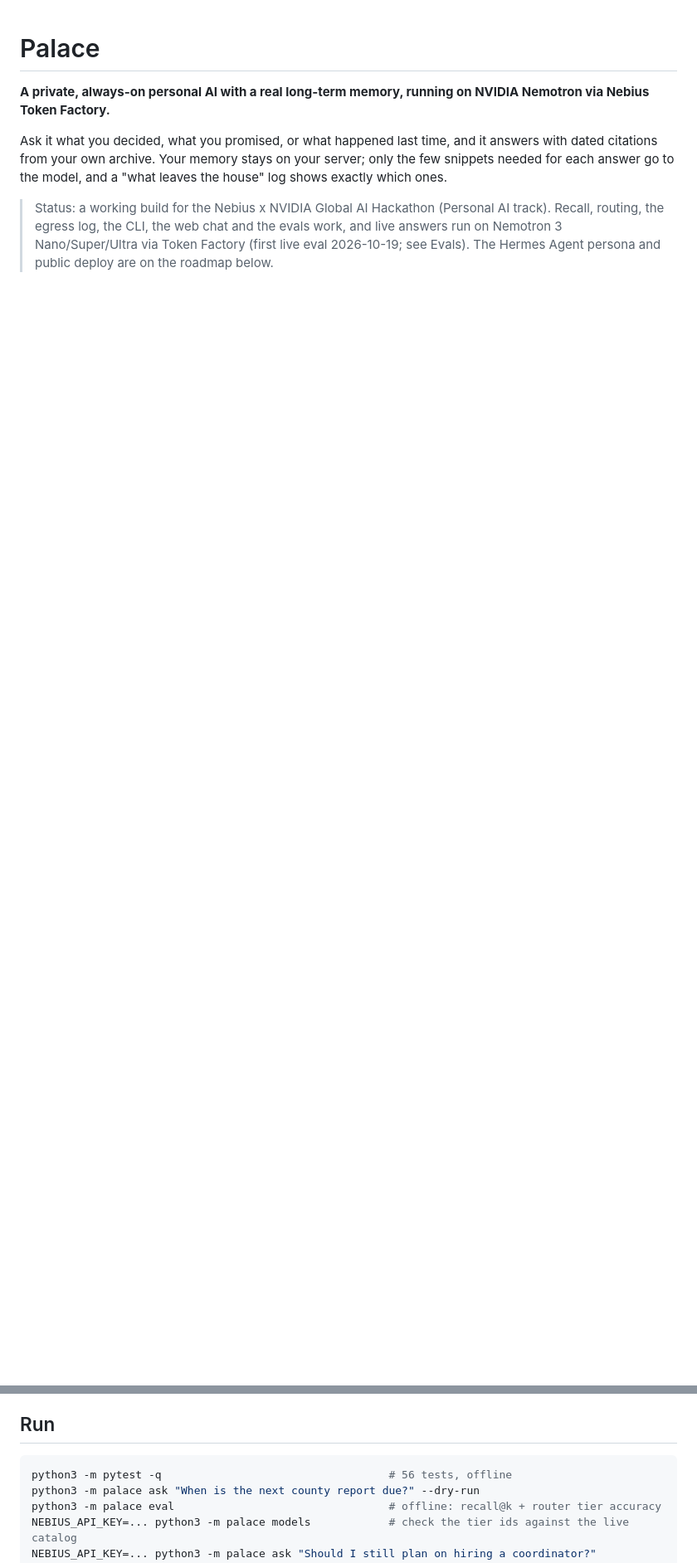
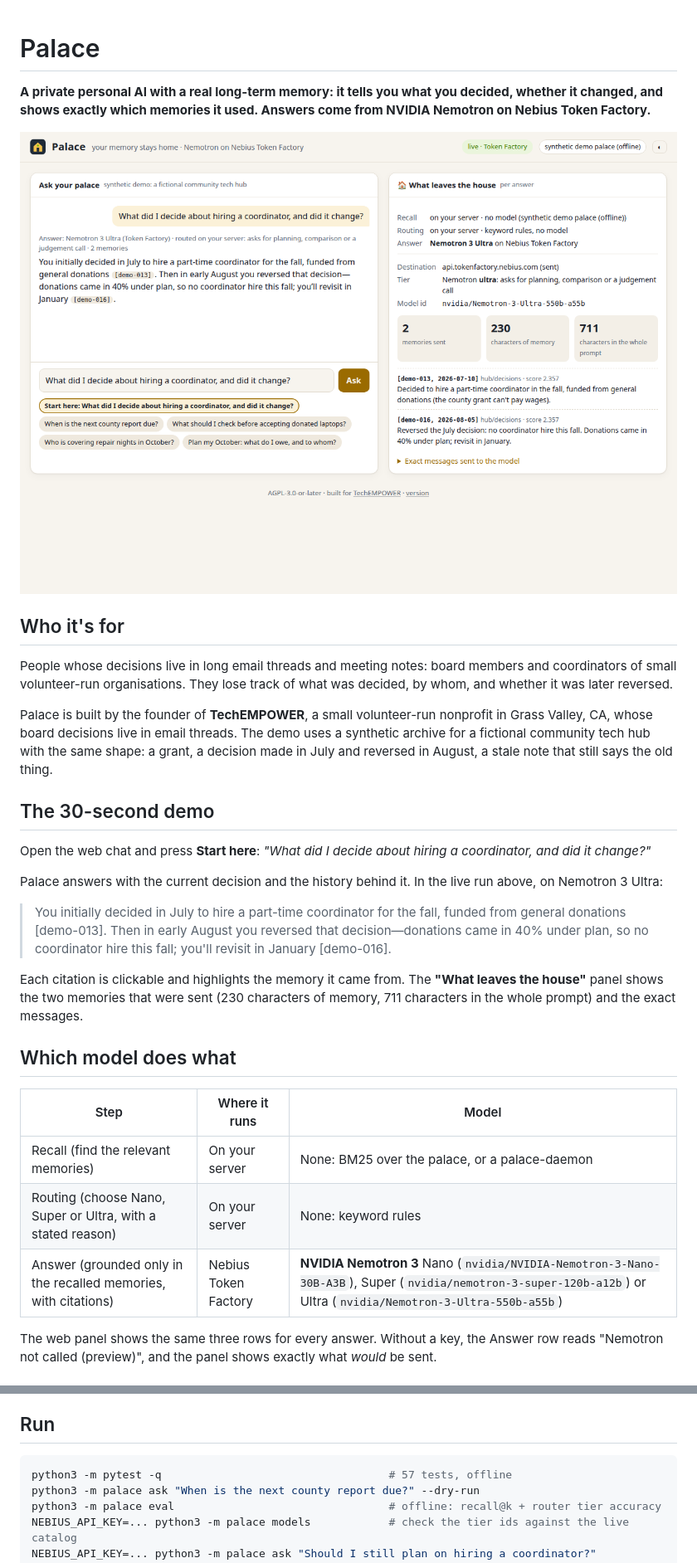
Before and after one commit to jphein/palace, a Markdown page: README.md, 2 parts joined by grey strips. Shown at 83% size. GitHub-like rendering; pictures changed too: docs/img/palace-live-starter.png (added); blank space fills up the shorter version.

````diff
--- a/README.md
+++ b/README.md
@@ -1,7 +1,38 @@
 # Palace
 
-**A private, always-on personal AI with a real long-term memory, running on NVIDIA Nemotron via Nebius Token Factory.**
+**A private personal AI with a real long-term memory: it tells you what you decided, whether it changed, and shows exactly which memories it used. Answers come from NVIDIA Nemotron on Nebius Token Factory.**
 
-Ask it what you decided, what you promised, or what happened last time, and it answers with dated citations from your own archive. Your memory stays on your server; only the few snippets needed for each answer go to the model, and a "what leaves the house" log shows exactly which ones.
+![The starter question, live: the answer cites the July decision and the August reversal, and the panel shows which step ran where](docs/img/palace-live-starter.png)
 
-> Status: a working build for the Nebius x NVIDIA Global AI Hackathon (Personal AI track). Recall, routing, the egress log, the CLI, the web chat and the evals work, and live answers run on Nemotron 3 Nano/Super/Ultra via Token Factory (first live eval 2026-10-19; see Evals). The Hermes Agent persona and public deploy are on the roadmap below.
+## Who it's for
+
+People whose decisions live in long email threads and meeting notes: board members and coordinators of small
+volunteer-run organisations. They lose track of what was decided, by whom, and whether it was later reversed.
+
+Palace is built by the founder of **TechEMPOWER**, a small volunteer-run nonprofit in Grass Valley, CA, whose board
+decisions live in email threads. The demo uses a synthetic archive for a fictional community tech hub with the
+same shape: a grant, a decision made in July and reversed in August, a stale note that still says the old thing.
+
+## The 30-second demo
+
+Open the web chat and press **Start here**: *"What did I decide about hiring a coordinator, and did it change?"*
+
+Palace answers with the current decision and the history behind it. In the live run above, on Nemotron 3 Ultra:
+> You initially decided in July to hire a part-time coordinator for the fall, funded from general donations
+> [demo-013]. Then in early August you reversed that decision—donations came in 40% under plan, so no coordinator
+> hire this fall; you'll revisit in January [demo-016].
+
+Each citation is clickable and highlights the memory it came from. The **"What leaves the house"** panel shows the
+two memories that were sent (230 characters of memory, 711 characters in the whole prompt) and the exact messages.
+
+## Which model does what
+
+| Step | Where it runs | Model |
+|---|---|---|
+| Recall (find the relevant memories) | On your server | None: BM25 over the palace, or a palace-daemon |
+| Routing (choose Nano, Super or Ultra, with a stated reason) | On your server | None: keyword rules |
+| Answer (grounded only in the recalled memories, with citations) | Nebius Token Factory | **NVIDIA Nemotron 3** Nano (`nvidia/NVIDIA-Nemotron-3-Nano-30B-A3B`), Super (`nvidia/nemotron-3-super-120b-a12b`) or Ultra (`nvidia/Nemotron-3-Ultra-550b-a55b`) |
+
+The web panel shows the same three rows for every answer. Without a key, the Answer row reads "Nemotron not
+called (preview)", and the panel shows exactly what *would* be sent.
+
@@ -24,7 +65,7 @@ question ──► recall (palace-daemon: vector + BM25 + graph)  ──► top
 ## Run
 
 ```bash
-python3 -m pytest -q                                   # 56 tests, offline
+python3 -m pytest -q                                   # 57 tests, offline
 python3 -m palace ask "When is the next county report due?" --dry-run
 python3 -m palace eval                                 # offline: recall@k + router tier accuracy
 NEBIUS_API_KEY=... python3 -m palace models            # check the tier ids against the live catalog
````
Also changed, not shown: other parts of README.md (+50 -0 lines), docs/img/palace-dark-preview.png (added), 2 other files.
